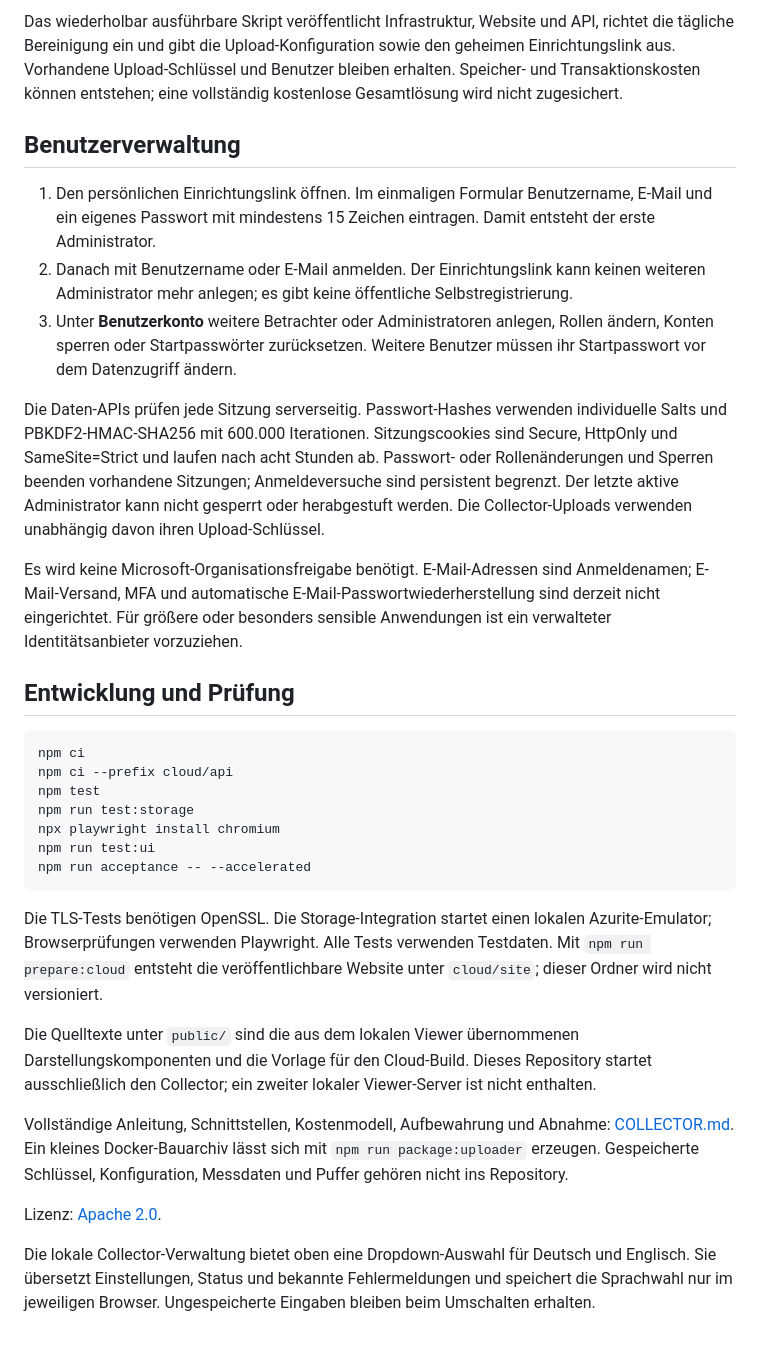
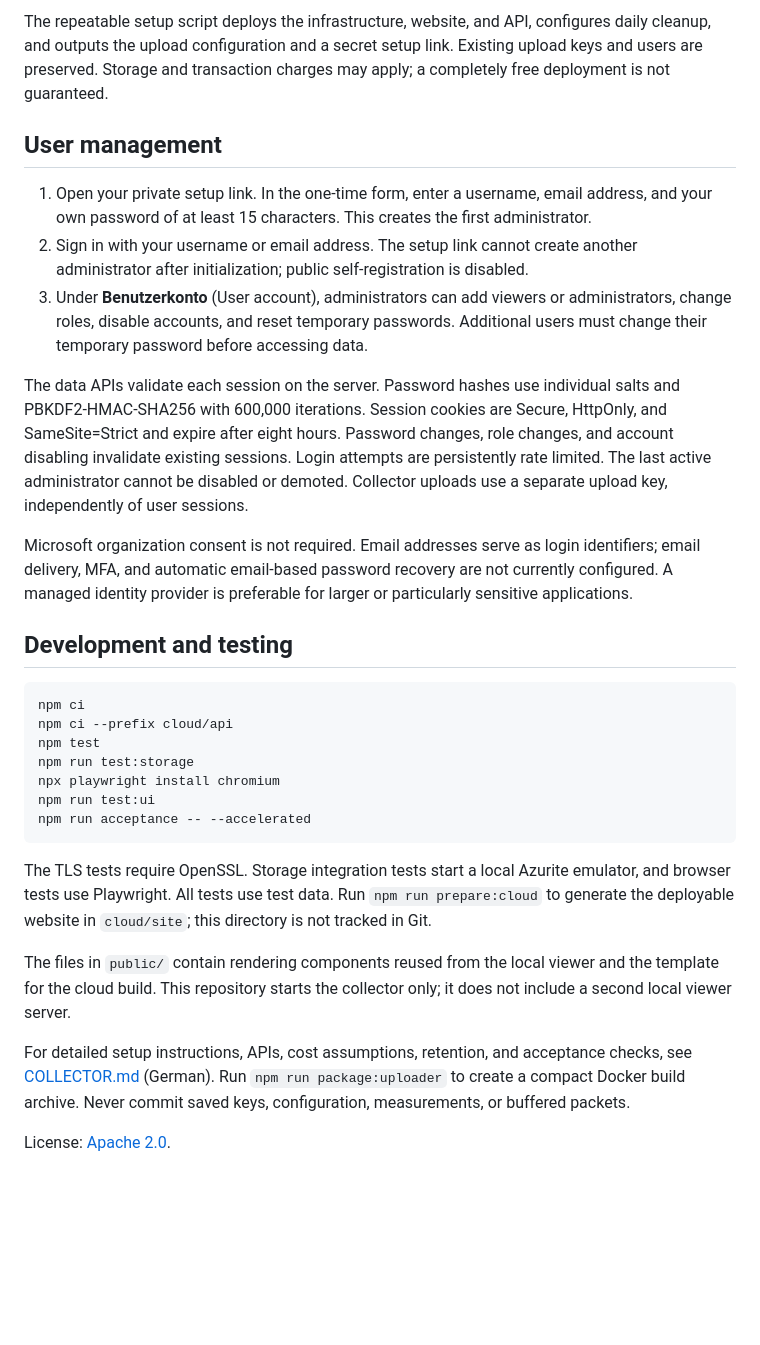
Before and after one commit to kko/varta.iq-azure-viewer, a Markdown page: README.md, the part around one of its changes. Drawn GitHub-style; blank space fills up the shorter version.

Commit message:
Translate README into English

````diff
--- a/README.md
+++ b/README.md
@@ -30,18 +32,18 @@ az login
 ```
 
-Das wiederholbar ausführbare Skript veröffentlicht Infrastruktur, Website und API, richtet die tägliche Bereinigung ein und gibt die Upload-Konfiguration sowie den geheimen Einrichtungslink aus. Vorhandene Upload-Schlüssel und Benutzer bleiben erhalten. Speicher- und Transaktionskosten können entstehen; eine vollständig kostenlose Gesamtlösung wird nicht zugesichert.
+The repeatable setup script deploys the infrastructure, website, and API, configures daily cleanup, and outputs the upload configuration and a secret setup link. Existing upload keys and users are preserved. Storage and transaction charges may apply; a completely free deployment is not guaranteed.
 
-## Benutzerverwaltung
+## User management
 
-1. Den persönlichen Einrichtungslink öffnen. Im einmaligen Formular Benutzername, E-Mail und ein eigenes Passwort mit mindestens 15 Zeichen eintragen. Damit entsteht der erste Administrator.
-2. Danach mit Benutzername oder E-Mail anmelden. Der Einrichtungslink kann keinen weiteren Administrator mehr anlegen; es gibt keine öffentliche Selbstregistrierung.
-3. Unter **Benutzerkonto** weitere Betrachter oder Administratoren anlegen, Rollen ändern, Konten sperren oder Startpasswörter zurücksetzen. Weitere Benutzer müssen ihr Startpasswort vor dem Datenzugriff ändern.
+1. Open your private setup link. In the one-time form, enter a username, email address, and your own password of at least 15 characters. This creates the first administrator.
+2. Sign in with your username or email address. The setup link cannot create another administrator after initialization; public self-registration is disabled.
+3. Under **Benutzerkonto** (User account), administrators can add viewers or administrators, change roles, disable accounts, and reset temporary passwords. Additional users must change their temporary password before accessing data.
 
-Die Daten-APIs prüfen jede Sitzung serverseitig. Passwort-Hashes verwenden individuelle Salts und PBKDF2-HMAC-SHA256 mit 600.000 Iterationen. Sitzungscookies sind Secure, HttpOnly und SameSite=Strict und laufen nach acht Stunden ab. Passwort- oder Rollenänderungen und Sperren beenden vorhandene Sitzungen; Anmeldeversuche sind persistent begrenzt. Der letzte aktive Administrator kann nicht gesperrt oder herabgestuft werden. Die Collector-Uploads verwenden unabhängig davon ihren Upload-Schlüssel.
+The data APIs validate each session on the server. Password hashes use individual salts and PBKDF2-HMAC-SHA256 with 600,000 iterations. Session cookies are Secure, HttpOnly, and SameSite=Strict and expire after eight hours. Password changes, role changes, and account disabling invalidate existing sessions. Login attempts are persistently rate limited. The last active administrator cannot be disabled or demoted. Collector uploads use a separate upload key, independently of user sessions.
 
-Es wird keine Microsoft-Organisationsfreigabe benötigt. E-Mail-Adressen sind Anmeldenamen; E-Mail-Versand, MFA und automatische E-Mail-Passwortwiederherstellung sind derzeit nicht eingerichtet. Für größere oder besonders sensible Anwendungen ist ein verwalteter Identitätsanbieter vorzuziehen.
+Microsoft organization consent is not required. Email addresses serve as login identifiers; email delivery, MFA, and automatic email-based password recovery are not currently configured. A managed identity provider is preferable for larger or particularly sensitive applications.
 
-## Entwicklung und Prüfung
+## Development and testing
 
 ```sh
 npm ci
@@ -53,12 +55,10 @@ npm run test:ui
 npm run acceptance -- --accelerated
 ```
 
-Die TLS-Tests benötigen OpenSSL. Die Storage-Integration startet einen lokalen Azurite-Emulator; Browserprüfungen verwenden Playwright. Alle Tests verwenden Testdaten. Mit `npm run prepare:cloud` entsteht die veröffentlichbare Website unter `cloud/site`; dieser Ordner wird nicht versioniert.
+The TLS tests require OpenSSL. Storage integration tests start a local Azurite emulator, and browser tests use Playwright. All tests use test data. Run `npm run prepare:cloud` to generate the deployable website in `cloud/site`; this directory is not tracked in Git.
 
-Die Quelltexte unter `public/` sind die aus dem lokalen Viewer übernommenen Darstellungskomponenten und die Vorlage für den Cloud-Build. Dieses Repository startet ausschließlich den Collector; ein zweiter lokaler Viewer-Server ist nicht enthalten.
+The files in `public/` contain rendering components reused from the local viewer and the template for the cloud build. This repository starts the collector only; it does not include a second local viewer server.
 
-Vollständige Anleitung, Schnittstellen, Kostenmodell, Aufbewahrung und Abnahme: [COLLECTOR.md](COLLECTOR.md). Ein kleines Docker-Bauarchiv lässt sich mit `npm run package:uploader` erzeugen. Gespeicherte Schlüssel, Konfiguration, Messdaten und Puffer gehören nicht ins Repository.
+For detailed setup instructions, APIs, cost assumptions, retention, and acceptance checks, see [COLLECTOR.md](COLLECTOR.md) (German). Run `npm run package:uploader` to create a compact Docker build archive. Never commit saved keys, configuration, measurements, or buffered packets.
 
-Lizenz: [Apache 2.0](LICENSE).
-
-Die lokale Collector-Verwaltung bietet oben eine Dropdown-Auswahl für Deutsch und Englisch. Sie übersetzt Einstellungen, Status und bekannte Fehlermeldungen und speichert die Sprachwahl nur im jeweiligen Browser. Ungespeicherte Eingaben bleiben beim Umschalten erhalten.
+License: [Apache 2.0](LICENSE).
````
Also changed, not shown: other parts of README.md (+12 -10 lines).
